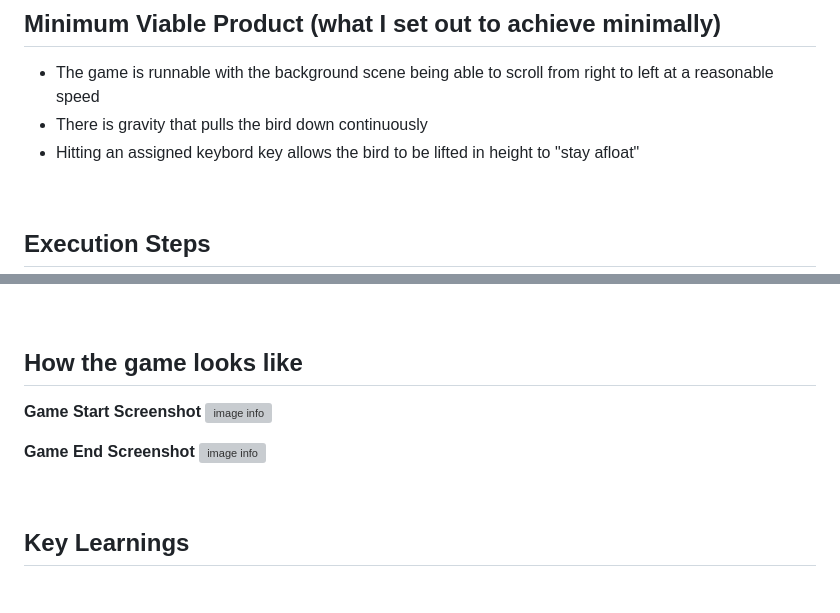
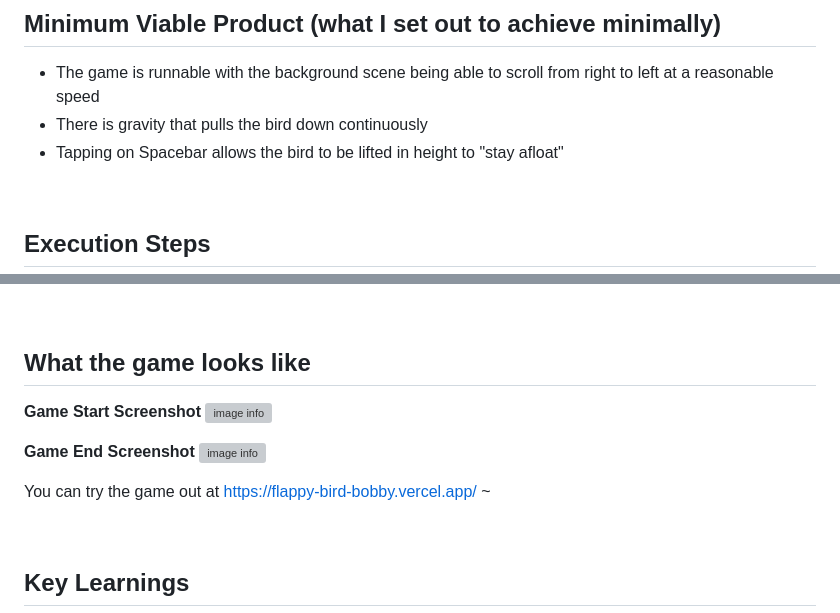
Before and after one commit to Binjobo/Flappy-Bird, a Markdown page: README.md, 2 parts joined by grey strips. GitHub-like rendering; blank space fills up the shorter version; grey boxes are pictures that could not be loaded.

Commit message:
6th commit weds

```diff
--- a/README.md
+++ b/README.md
@@ -16,7 +16,7 @@ A personal rendition of the classic mobile sensation "Flappy Bird"! The mechanic
 ## Minimum Viable Product (what I set out to achieve minimally)
 - The game is runnable with the background scene being able to scroll from right to left at a reasonable speed
 - There is gravity that pulls the bird down continuously
-- Hitting an assigned keybord key allows the bird to be lifted in height to "stay afloat"
+- Tapping on Spacebar allows the bird to be lifted in height to "stay afloat"
 
 <br>
 
@@ -65,12 +65,14 @@ A personal rendition of the classic mobile sensation "Flappy Bird"! The mechanic
 
 <br>
 
-## How the game looks like
+## What the game looks like
 **Game Start Screenshot**
 ![image info](./flappy-bird/screenshots/GameStart%20Screen.png)
 
 **Game End Screenshot**
 ![image info](./flappy-bird/screenshots/GameOver%20Screen.png)
+
+You can try the game out at https://flappy-bird-bobby.vercel.app/ ~
 
 <br>
 
```
